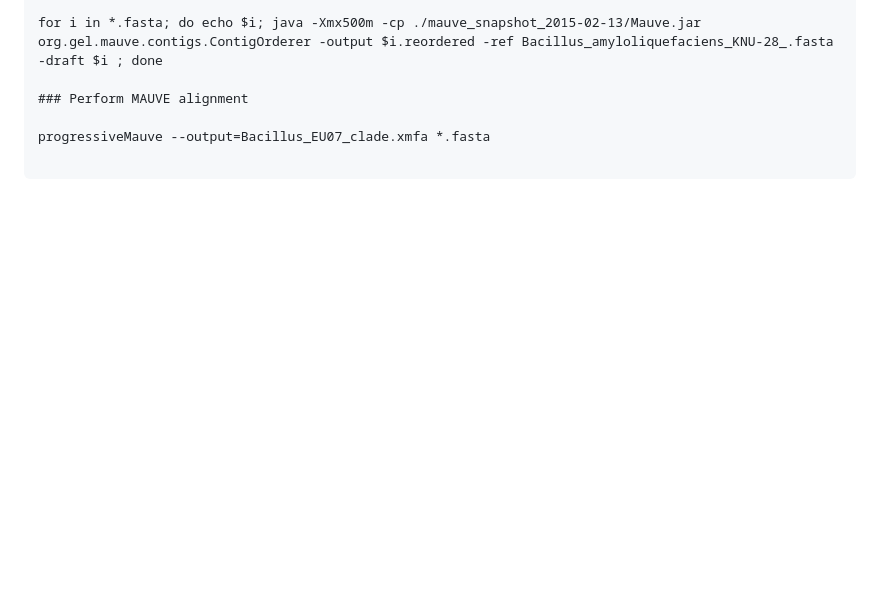
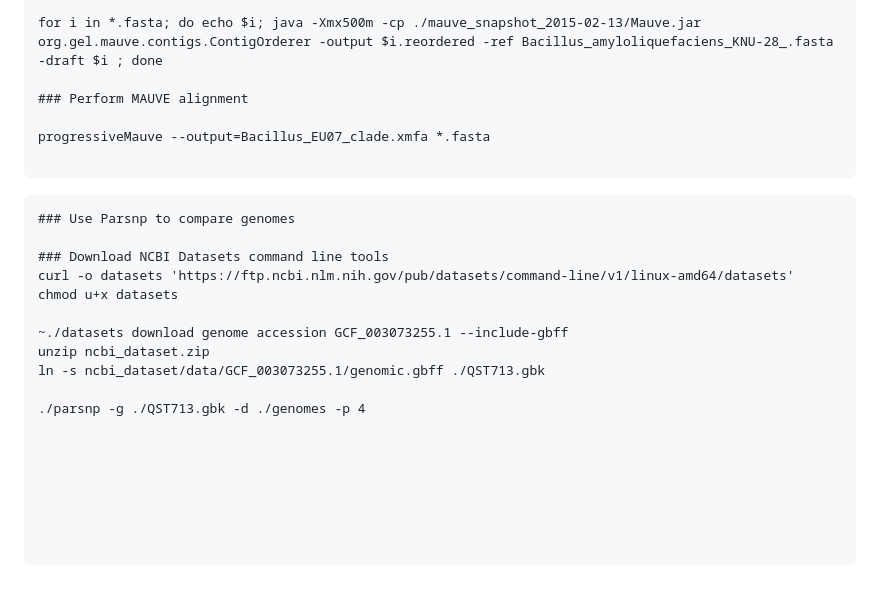
Before and after one commit to davidjstudholme/bacillus_EU07, a Markdown page: README.md, the part around the change. GitHub-like rendering; blank space fills up the shorter version.

````diff
--- a/README.md
+++ b/README.md
@@ -126,3 +126,24 @@ for i in *.fasta; do echo $i; java -Xmx500m -cp ./mauve_snapshot_2015-02-13/Mauv
 progressiveMauve --output=Bacillus_EU07_clade.xmfa *.fasta
 
 ```
+
+```
+### Use Parsnp to compare genomes
+
+### Download NCBI Datasets command line tools
+curl -o datasets 'https://ftp.ncbi.nlm.nih.gov/pub/datasets/command-line/v1/linux-amd64/datasets'
+chmod u+x datasets
+
+~./datasets download genome accession GCF_003073255.1 --include-gbff
+unzip ncbi_dataset.zip
+ln -s ncbi_dataset/data/GCF_003073255.1/genomic.gbff ./QST713.gbk
+
+./parsnp -g ./QST713.gbk -d ./genomes -p 4
+
+
+
+
+
+
+
+```
````
